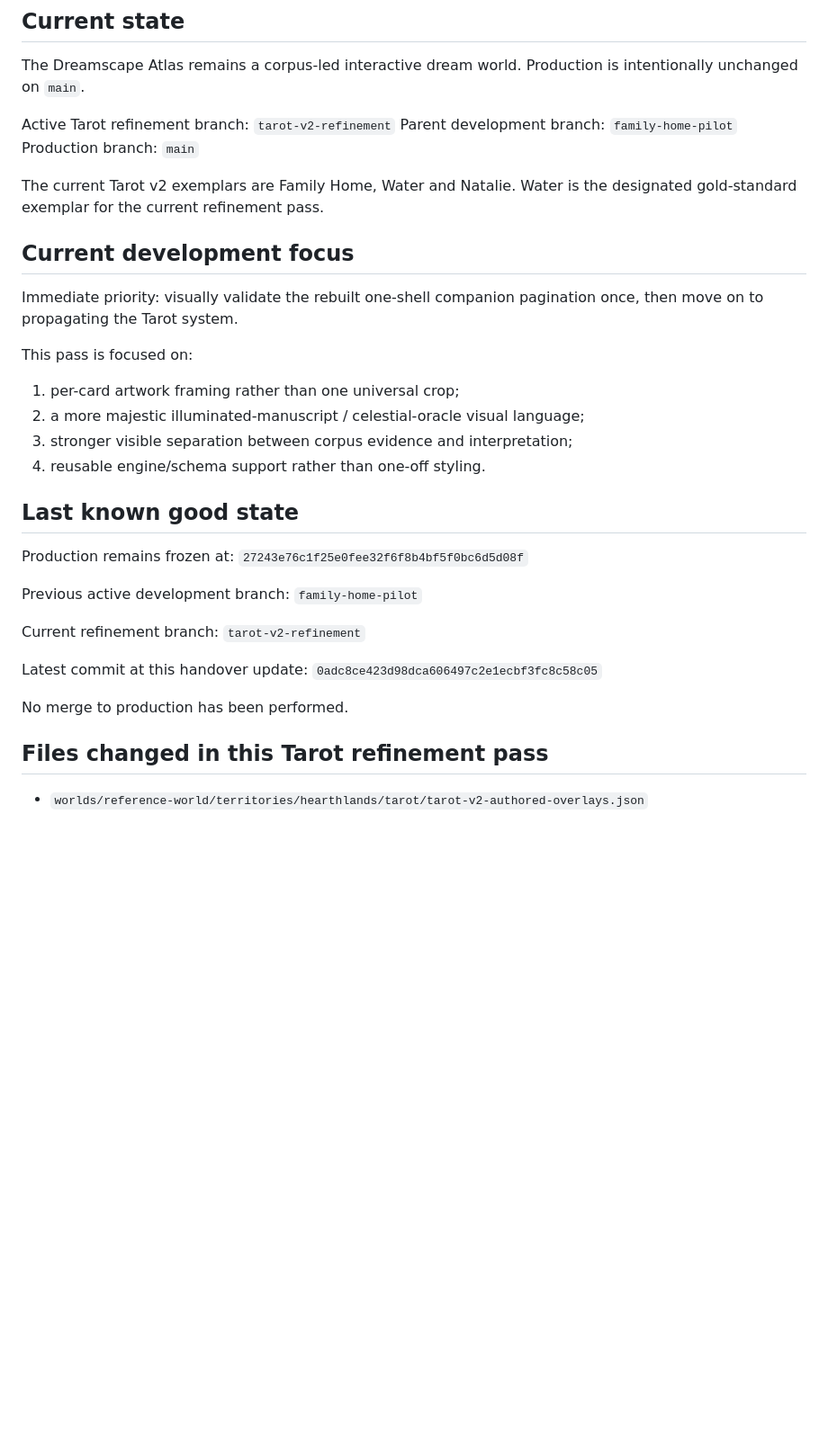
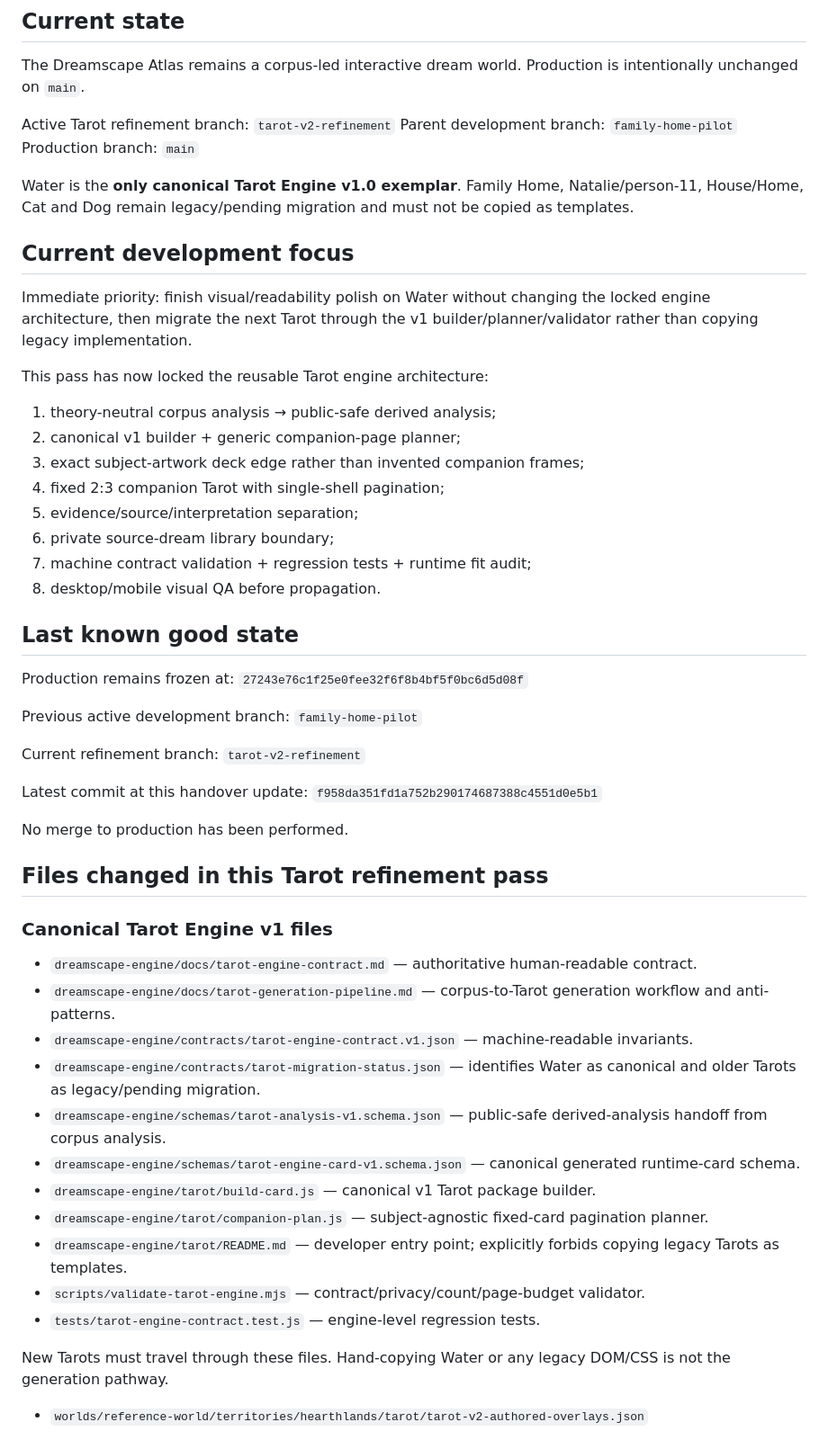
Before and after one commit to sc352b-code/dreamscape-atlas, a Markdown page: handover/DREAMSCAPE_ATLAS_MASTER_HANDOVER.md, the part around one of its changes. Shown at 90% size. GitHub-like rendering; blank space fills up the shorter version.

Commit message:
Lock Tarot Engine v1 contract into master handover

```diff
--- a/handover/DREAMSCAPE_ATLAS_MASTER_HANDOVER.md
+++ b/handover/DREAMSCAPE_ATLAS_MASTER_HANDOVER.md
@@ -10,17 +10,21 @@ Active Tarot refinement branch: `tarot-v2-refinement`
 Parent development branch: `family-home-pilot`
 Production branch: `main`
 
-The current Tarot v2 exemplars are Family Home, Water and Natalie. Water is the designated gold-standard exemplar for the current refinement pass.
+Water is the **only canonical Tarot Engine v1.0 exemplar**. Family Home, Natalie/person-11, House/Home, Cat and Dog remain legacy/pending migration and must not be copied as templates.
 
 ## Current development focus
 
-Immediate priority: visually validate the rebuilt one-shell companion pagination once, then move on to propagating the Tarot system.
+Immediate priority: finish visual/readability polish on Water without changing the locked engine architecture, then migrate the next Tarot through the v1 builder/planner/validator rather than copying legacy implementation.
 
-This pass is focused on:
-1. per-card artwork framing rather than one universal crop;
-2. a more majestic illuminated-manuscript / celestial-oracle visual language;
-3. stronger visible separation between corpus evidence and interpretation;
-4. reusable engine/schema support rather than one-off styling.
+This pass has now locked the reusable Tarot engine architecture:
+1. theory-neutral corpus analysis → public-safe derived analysis;
+2. canonical v1 builder + generic companion-page planner;
+3. exact subject-artwork deck edge rather than invented companion frames;
+4. fixed 2:3 companion Tarot with single-shell pagination;
+5. evidence/source/interpretation separation;
+6. private source-dream library boundary;
+7. machine contract validation + regression tests + runtime fit audit;
+8. desktop/mobile visual QA before propagation.
 
 ## Last known good state
 
@@ -34,11 +38,28 @@ Current refinement branch:
 `tarot-v2-refinement`
 
 Latest commit at this handover update:
-`0adc8ce423d98dca606497c2e1ecbf3fc8c58c05`
+`f958da351fd1a752b290174687388c4551d0e5b1`
 
 No merge to production has been performed.
 
 ## Files changed in this Tarot refinement pass
+
+### Canonical Tarot Engine v1 files
+
+- `dreamscape-engine/docs/tarot-engine-contract.md` — authoritative human-readable contract.
+- `dreamscape-engine/docs/tarot-generation-pipeline.md` — corpus-to-Tarot generation workflow and anti-patterns.
+- `dreamscape-engine/contracts/tarot-engine-contract.v1.json` — machine-readable invariants.
+- `dreamscape-engine/contracts/tarot-migration-status.json` — identifies Water as canonical and older Tarots as legacy/pending migration.
+- `dreamscape-engine/schemas/tarot-analysis-v1.schema.json` — public-safe derived-analysis handoff from corpus analysis.
+- `dreamscape-engine/schemas/tarot-engine-card-v1.schema.json` — canonical generated runtime-card schema.
+- `dreamscape-engine/tarot/build-card.js` — canonical v1 Tarot package builder.
+- `dreamscape-engine/tarot/companion-plan.js` — subject-agnostic fixed-card pagination planner.
+- `dreamscape-engine/tarot/README.md` — developer entry point; explicitly forbids copying legacy Tarots as templates.
+- `scripts/validate-tarot-engine.mjs` — contract/privacy/count/page-budget validator.
+- `tests/tarot-engine-contract.test.js` — engine-level regression tests.
+
+New Tarots must travel through these files. Hand-copying Water or any legacy DOM/CSS is not the generation pathway.
+
 
 - `worlds/reference-world/territories/hearthlands/tarot/tarot-v2-authored-overlays.json`
   - adds per-card preview/full image framing metadata;
```
Also changed, not shown: other parts of handover/DREAMSCAPE_ATLAS_MASTER_HANDOVER.md (+56 -6 lines).
